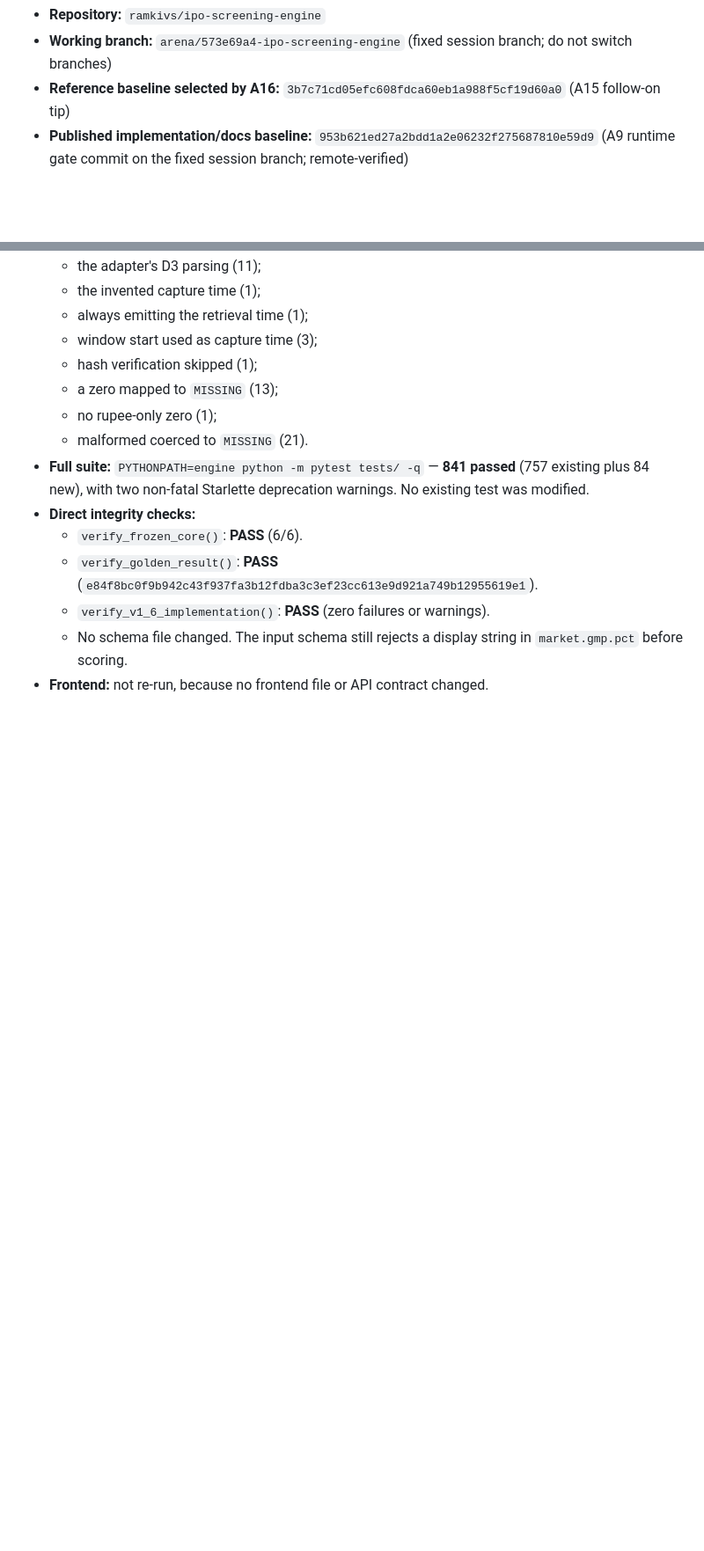
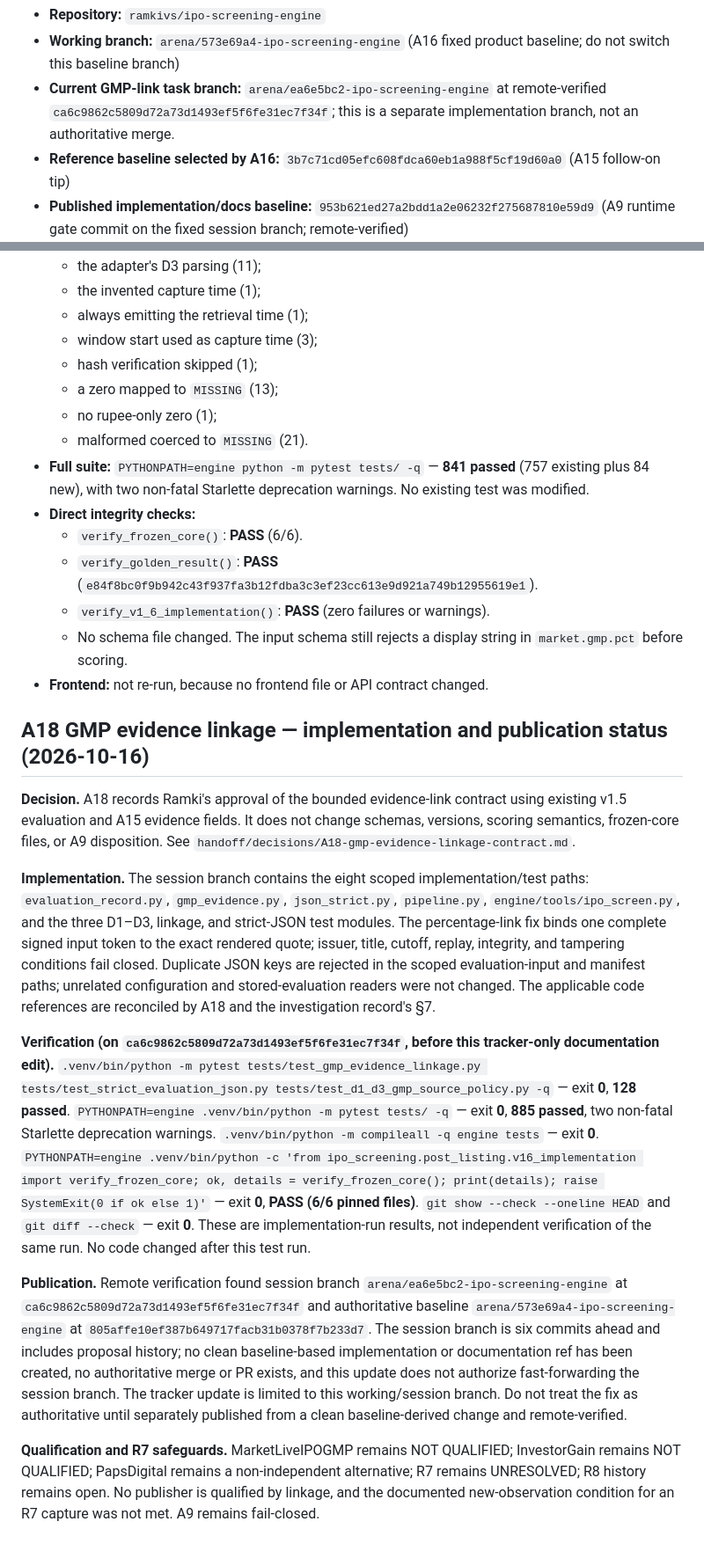
Before and after one commit to ramkivs/ipo-screening-engine, a Markdown page: handoff/authoritative/IPO_SCREENING_ENGINE_TRACKER.md, 2 parts joined by grey strips. Shown at 88% size. Rendered like a GitHub page; blank space fills up the shorter version.

Commit message:
docs(gmp): reconcile tracker and publication status

```diff
--- a/handoff/authoritative/IPO_SCREENING_ENGINE_TRACKER.md
+++ b/handoff/authoritative/IPO_SCREENING_ENGINE_TRACKER.md
@@ -6,5 +6,6 @@
 - **Repository:** `ramkivs/ipo-screening-engine`
-- **Working branch:** `arena/573e69a4-ipo-screening-engine` (fixed session branch; do not switch branches)
+- **Working branch:** `arena/573e69a4-ipo-screening-engine` (A16 fixed product baseline; do not switch this baseline branch)
+- **Current GMP-link task branch:** `arena/ea6e5bc2-ipo-screening-engine` at remote-verified `ca6c9862c5809d72a73d1493ef5f6fe31ec7f34f`; this is a separate implementation branch, not an authoritative merge.
 - **Reference baseline selected by A16:** `3b7c71cd05efc608fdca60eb1a988f5cf19d60a0` (A15 follow-on tip)
 - **Published implementation/docs baseline:** `953b621ed27a2bdd1a2e06232f275687810e59d9` (A9 runtime gate commit on the fixed session branch; remote-verified)
 - **A9 runtime implementation commit:** `953b621ed27a2bdd1a2e06232f275687810e59d9` (four changed file blobs independently matched the fetched remote ref)
@@ -277,3 +278,15 @@ No provider was contacted, and no GMP page was captured. The R7 capture conditio
   - `verify_v1_6_implementation()`: **PASS** (zero failures or warnings).
   - No schema file changed. The input schema still rejects a display string in `market.gmp.pct` before scoring.
 - **Frontend:** not re-run, because no frontend file or API contract changed.
+
+## A18 GMP evidence linkage — implementation and publication status (2026-10-16)
+
+**Decision.** A18 records Ramki's approval of the bounded evidence-link contract using existing v1.5 evaluation and A15 evidence fields. It does not change schemas, versions, scoring semantics, frozen-core files, or A9 disposition. See `handoff/decisions/A18-gmp-evidence-linkage-contract.md`.
+
+**Implementation.** The session branch contains the eight scoped implementation/test paths: `evaluation_record.py`, `gmp_evidence.py`, `json_strict.py`, `pipeline.py`, `engine/tools/ipo_screen.py`, and the three D1–D3, linkage, and strict-JSON test modules. The percentage-link fix binds one complete signed input token to the exact rendered quote; issuer, title, cutoff, replay, integrity, and tampering conditions fail closed. Duplicate JSON keys are rejected in the scoped evaluation-input and manifest paths; unrelated configuration and stored-evaluation readers were not changed. The applicable code references are reconciled by A18 and the investigation record's §7.
+
+**Verification (on `ca6c9862c5809d72a73d1493ef5f6fe31ec7f34f`, before this tracker-only documentation edit).** `.venv/bin/python -m pytest tests/test_gmp_evidence_linkage.py tests/test_strict_evaluation_json.py tests/test_d1_d3_gmp_source_policy.py -q` — exit **0**, **128 passed**. `PYTHONPATH=engine .venv/bin/python -m pytest tests/ -q` — exit **0**, **885 passed**, two non-fatal Starlette deprecation warnings. `.venv/bin/python -m compileall -q engine tests` — exit **0**. `PYTHONPATH=engine .venv/bin/python -c 'from ipo_screening.post_listing.v16_implementation import verify_frozen_core; ok, details = verify_frozen_core(); print(details); raise SystemExit(0 if ok else 1)'` — exit **0**, **PASS (6/6 pinned files)**. `git show --check --oneline HEAD` and `git diff --check` — exit **0**. These are implementation-run results, not independent verification of the same run. No code changed after this test run.
+
+**Publication.** Remote verification found session branch `arena/ea6e5bc2-ipo-screening-engine` at `ca6c9862c5809d72a73d1493ef5f6fe31ec7f34f` and authoritative baseline `arena/573e69a4-ipo-screening-engine` at `805affe10ef387b649717facb31b0378f7b233d7`. The session branch is six commits ahead and includes proposal history; no clean baseline-based implementation or documentation ref has been created, no authoritative merge or PR exists, and this update does not authorize fast-forwarding the session branch. The tracker update is limited to this working/session branch. Do not treat the fix as authoritative until separately published from a clean baseline-derived change and remote-verified.
+
+**Qualification and R7 safeguards.** MarketLiveIPOGMP remains NOT QUALIFIED; InvestorGain remains NOT QUALIFIED; PapsDigital remains a non-independent alternative; R7 remains UNRESOLVED; R8 history remains open. No publisher is qualified by linkage, and the documented new-observation condition for an R7 capture was not met. A9 remains fail-closed.
```
Also changed, not shown: other parts of handoff/authoritative/IPO_SCREENING_ENGINE_TRACKER.md (+4 -4 lines), docs/investigation/A9-GMP-SOURCE-POLICY-SELECTION-2026-10-15.md (+6 -4 lines), handoff/decisions/A18-gmp-evidence-linkage-contract.md (+7 -7 lines).
